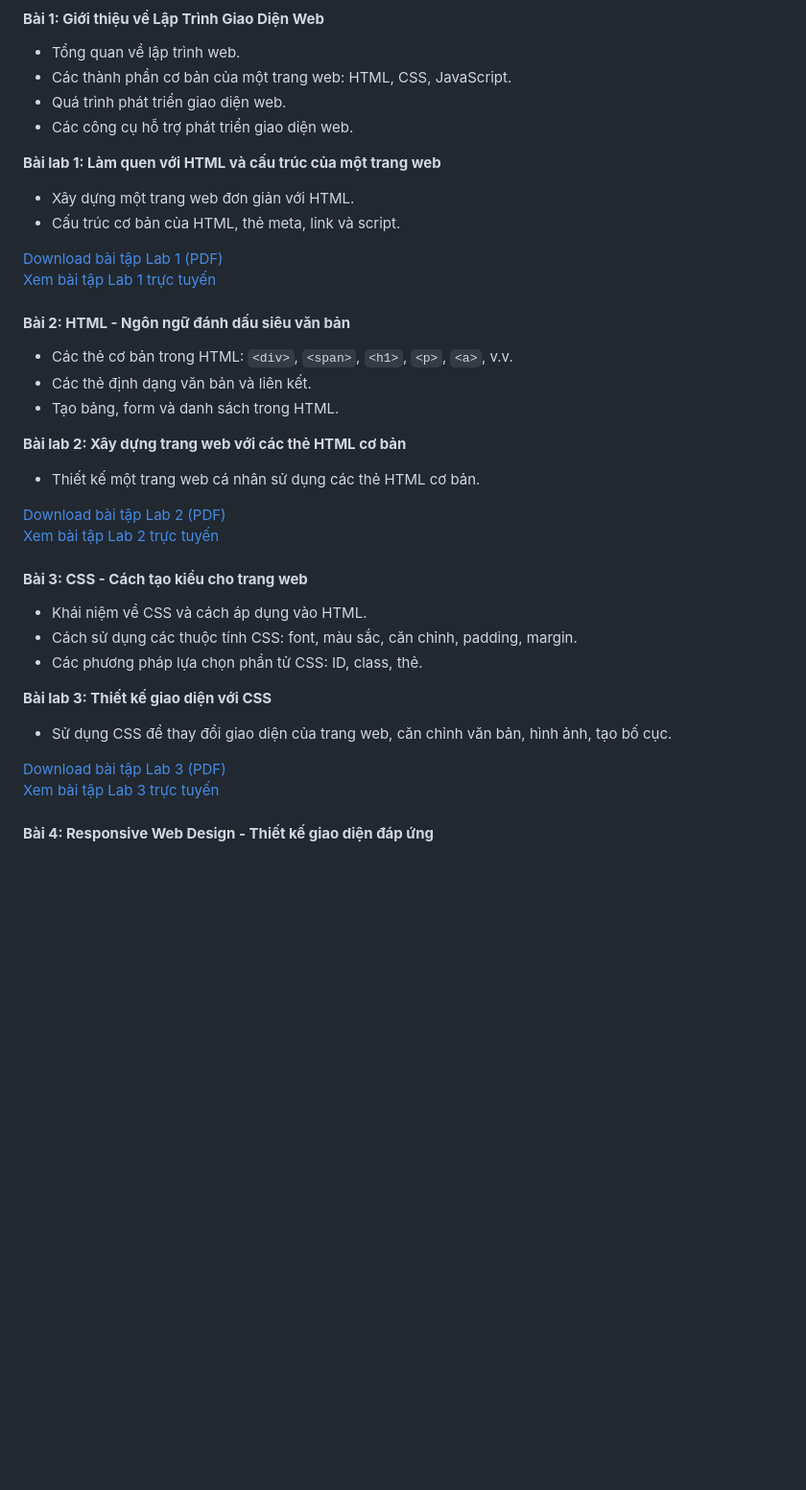
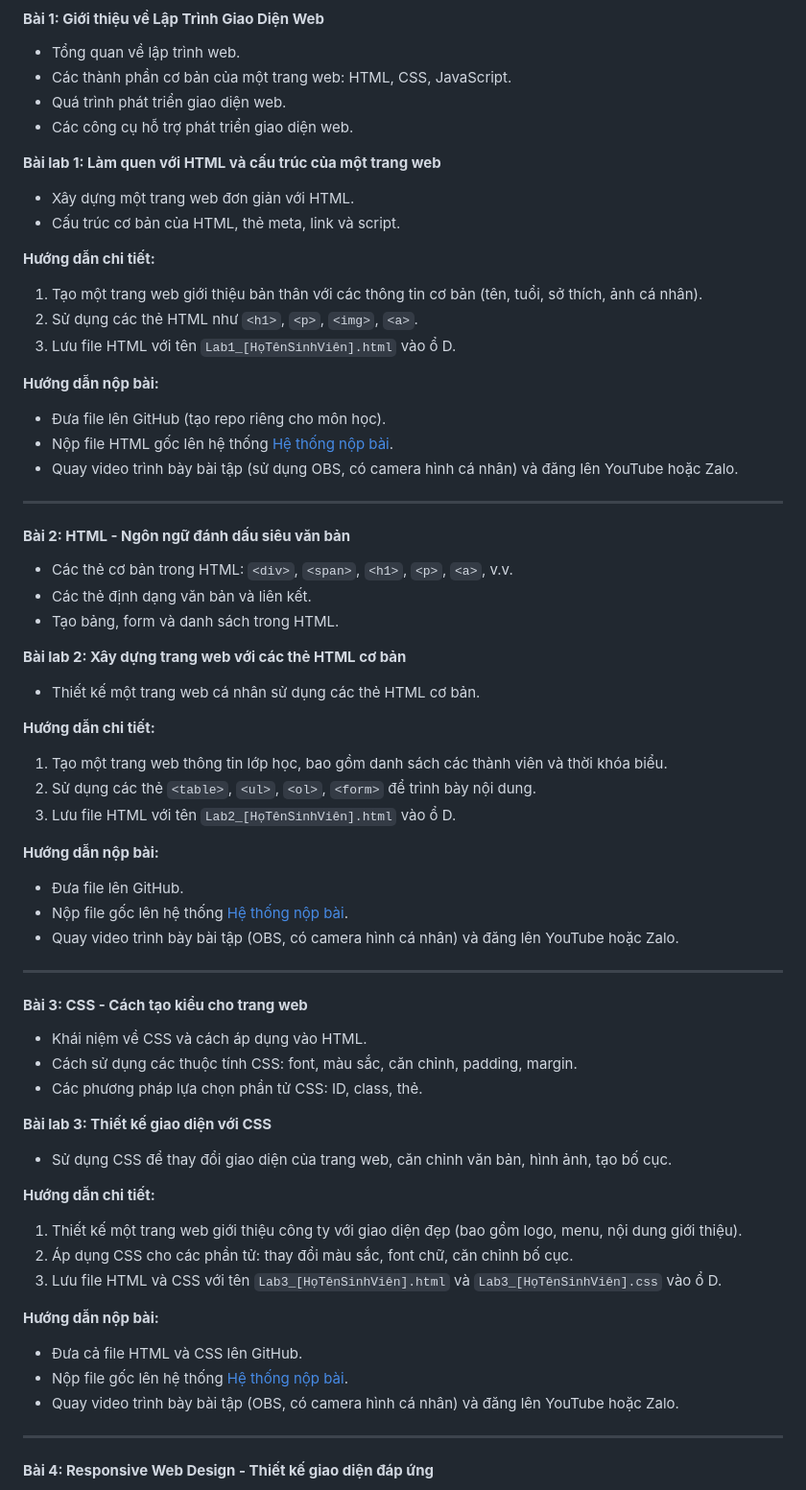
Before and after one commit to tuanhoba/LapTrinhGiaoDienWeb, a Markdown page: README.md, the part around the change printed below. Shown: that part at 96% size. Rendered like a GitHub page; blank space fills up the shorter version.

```diff
--- a/README.md
+++ b/README.md
@@ -28,8 +28,17 @@ Môn học Lập Trình Giao Diện Web trang bị cho sinh viên các kiến th
 - Xây dựng một trang web đơn giản với HTML.
 - Cấu trúc cơ bản của HTML, thẻ meta, link và script.
 
-[Download bài tập Lab 1 (PDF)](link-tai-file-pdf-bai-lab1)
-[Xem bài tập Lab 1 trực tuyến](link-xem-bai-tap)
+**Hướng dẫn chi tiết:**
+1. Tạo một trang web giới thiệu bản thân với các thông tin cơ bản (tên, tuổi, sở thích, ảnh cá nhân).
+2. Sử dụng các thẻ HTML như `<h1>`, `<p>`, `<img>`, `<a>`.
+3. Lưu file HTML với tên `Lab1_[HọTênSinhViên].html` vào ổ D.
+
+**Hướng dẫn nộp bài:**
+- Đưa file lên GitHub (tạo repo riêng cho môn học).
+- Nộp file HTML gốc lên hệ thống [Hệ thống nộp bài](http://hethongnopbai.dak.edu.vn/nopbai.html).
+- Quay video trình bày bài tập (sử dụng OBS, có camera hình cá nhân) và đăng lên YouTube hoặc Zalo.
+
+---
 
 #### **Bài 2: HTML - Ngôn ngữ đánh dấu siêu văn bản**
 - Các thẻ cơ bản trong HTML: `<div>`, `<span>`, `<h1>`, `<p>`, `<a>`, v.v.
@@ -39,8 +48,17 @@ Môn học Lập Trình Giao Diện Web trang bị cho sinh viên các kiến th
 **Bài lab 2: Xây dựng trang web với các thẻ HTML cơ bản**
 - Thiết kế một trang web cá nhân sử dụng các thẻ HTML cơ bản.
 
-[Download bài tập Lab 2 (PDF)](link-tai-file-pdf-bai-lab2)
-[Xem bài tập Lab 2 trực tuyến](link-xem-bai-tap)
+**Hướng dẫn chi tiết:**
+1. Tạo một trang web thông tin lớp học, bao gồm danh sách các thành viên và thời khóa biểu.
+2. Sử dụng các thẻ `<table>`, `<ul>`, `<ol>`, `<form>` để trình bày nội dung.
+3. Lưu file HTML với tên `Lab2_[HọTênSinhViên].html` vào ổ D.
+
+**Hướng dẫn nộp bài:**
+- Đưa file lên GitHub.
+- Nộp file gốc lên hệ thống [Hệ thống nộp bài](http://hethongnopbai.dak.edu.vn/nopbai.html).
+- Quay video trình bày bài tập (OBS, có camera hình cá nhân) và đăng lên YouTube hoặc Zalo.
+
+---
 
 #### **Bài 3: CSS - Cách tạo kiểu cho trang web**
 - Khái niệm về CSS và cách áp dụng vào HTML.
@@ -50,8 +68,17 @@ Môn học Lập Trình Giao Diện Web trang bị cho sinh viên các kiến th
 **Bài lab 3: Thiết kế giao diện với CSS**
 - Sử dụng CSS để thay đổi giao diện của trang web, căn chỉnh văn bản, hình ảnh, tạo bố cục.
 
-[Download bài tập Lab 3 (PDF)](link-tai-file-pdf-bai-lab3)
-[Xem bài tập Lab 3 trực tuyến](link-xem-bai-tap)
+**Hướng dẫn chi tiết:**
+1. Thiết kế một trang web giới thiệu công ty với giao diện đẹp (bao gồm logo, menu, nội dung giới thiệu).
+2. Áp dụng CSS cho các phần tử: thay đổi màu sắc, font chữ, căn chỉnh bố cục.
+3. Lưu file HTML và CSS với tên `Lab3_[HọTênSinhViên].html` và `Lab3_[HọTênSinhViên].css` vào ổ D.
+
+**Hướng dẫn nộp bài:**
+- Đưa cả file HTML và CSS lên GitHub.
+- Nộp file gốc lên hệ thống [Hệ thống nộp bài](http://hethongnopbai.dak.edu.vn/nopbai.html).
+- Quay video trình bày bài tập (OBS, có camera hình cá nhân) và đăng lên YouTube hoặc Zalo.
+
+---
 
 #### **Bài 4: Responsive Web Design - Thiết kế giao diện đáp ứng**
 - Khái niệm về thiết kế web đáp ứng.
```
Also changed, not shown: other parts of README.md (+53 -10 lines).
